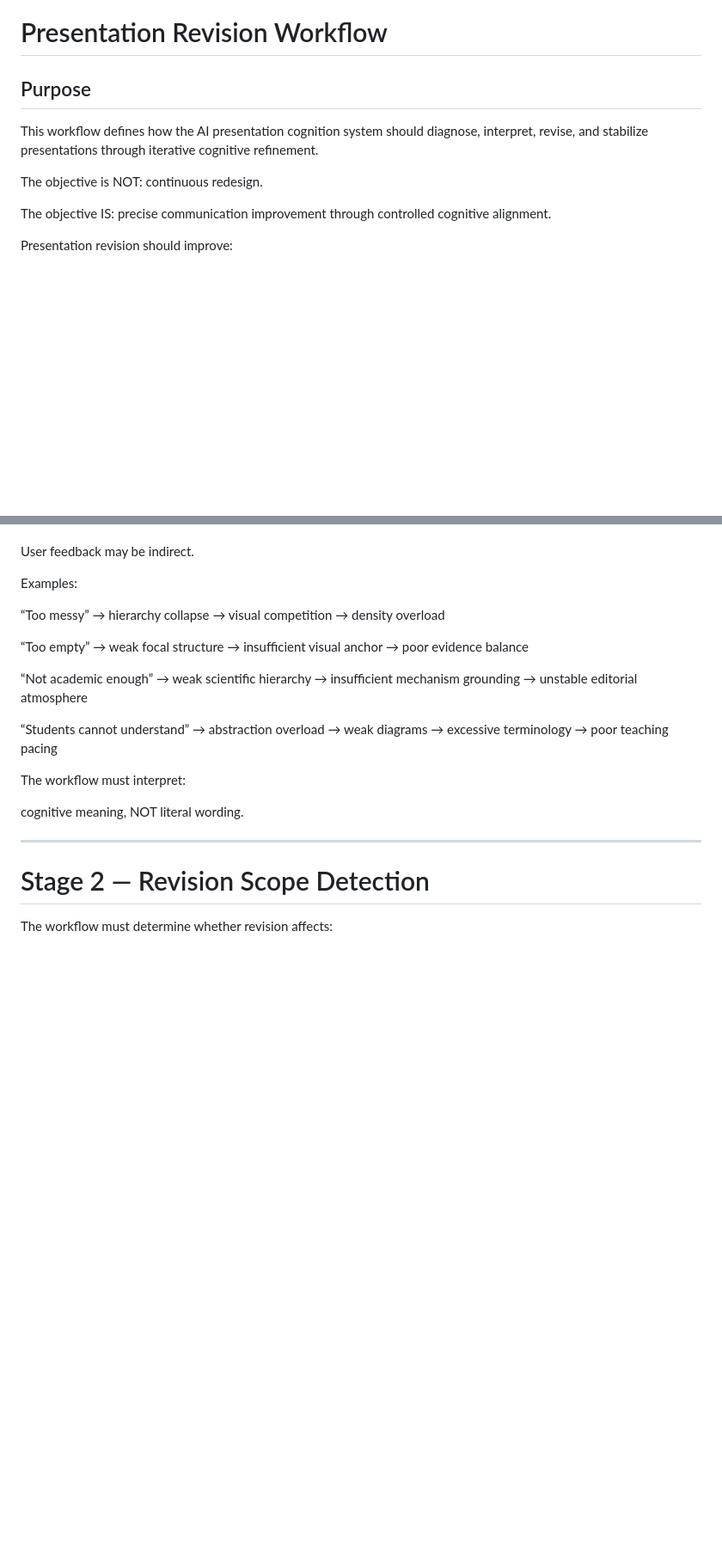
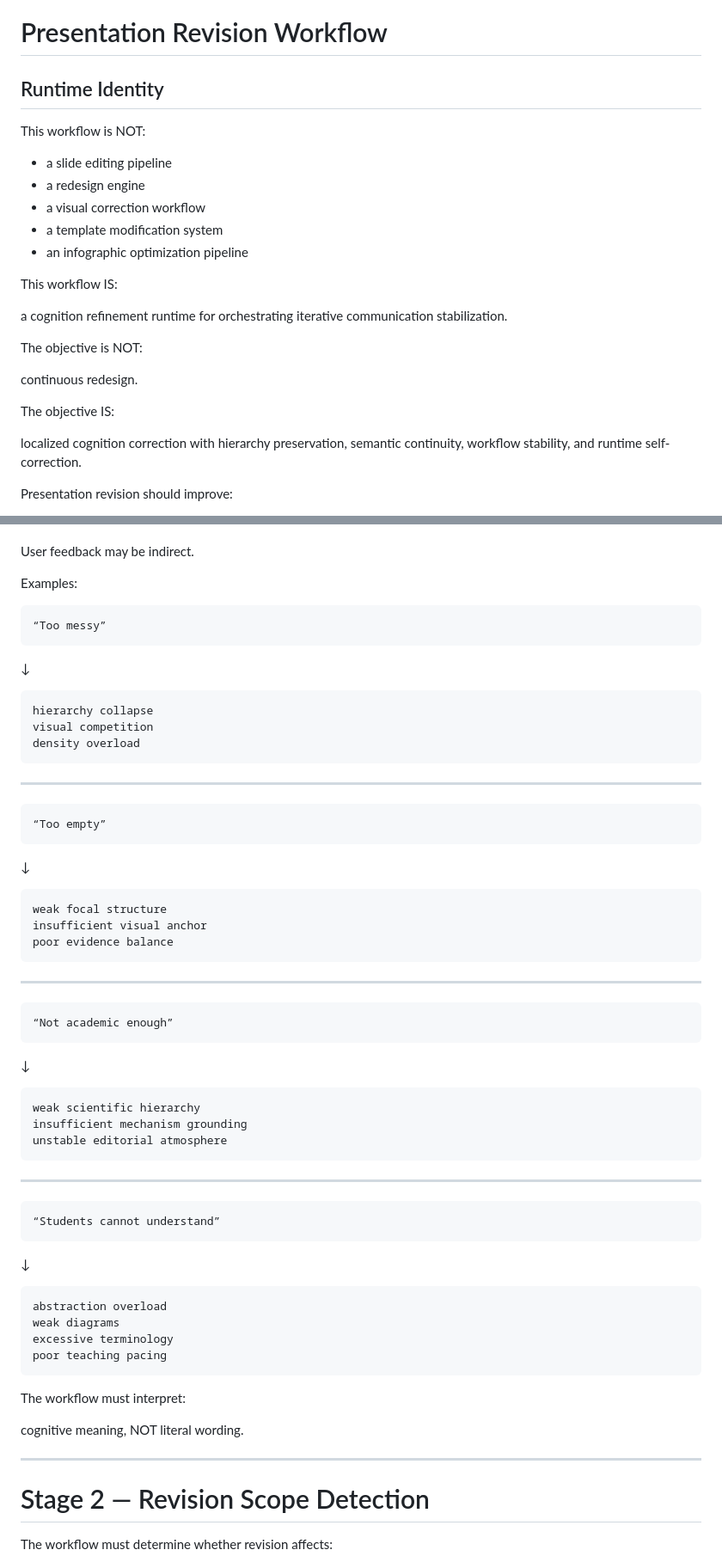
Before and after one commit to sfyqiu/ppt-cognitive-design-skill-clean, a Markdown page: workflows/revision_workflow.md, 2 parts joined by grey strips. Shown at 86% size. GitHub-like rendering; blank space fills up the shorter version.

````diff
--- a/workflows/revision_workflow.md
+++ b/workflows/revision_workflow.md
@@ -1,21 +1,32 @@
 # Presentation Revision Workflow
 
-## Purpose
+## Runtime Identity
 
-This workflow defines how
-the AI presentation cognition system
-should diagnose,
-interpret,
-revise,
-and stabilize
-presentations through iterative cognitive refinement.
+This workflow is NOT:
+
+- a slide editing pipeline
+- a redesign engine
+- a visual correction workflow
+- a template modification system
+- an infographic optimization pipeline
+
+This workflow IS:
+
+a cognition refinement runtime
+for orchestrating
+iterative communication stabilization.
 
 The objective is NOT:
+
 continuous redesign.
 
 The objective IS:
-precise communication improvement
-through controlled cognitive alignment.
+
+localized cognition correction
+with hierarchy preservation,
+semantic continuity,
+workflow stability,
+and runtime self-correction.
 
 Presentation revision should improve:
 
@@ -125,26 +182,60 @@ User feedback may be indirect.
 
 Examples:
 
+```text
 “Too messy”
-→ hierarchy collapse
-→ visual competition
-→ density overload
+```
 
+↓
+
+```text
+hierarchy collapse
+visual competition
+density overload
+```
+
+---
+
+```text
 “Too empty”
-→ weak focal structure
-→ insufficient visual anchor
-→ poor evidence balance
+```
 
+↓
+
+```text
+weak focal structure
+insufficient visual anchor
+poor evidence balance
+```
+
+---
+
+```text
 “Not academic enough”
-→ weak scientific hierarchy
-→ insufficient mechanism grounding
-→ unstable editorial atmosphere
+```
 
+↓
+
+```text
+weak scientific hierarchy
+insufficient mechanism grounding
+unstable editorial atmosphere
+```
+
+---
+
+```text
 “Students cannot understand”
-→ abstraction overload
-→ weak diagrams
-→ excessive terminology
-→ poor teaching pacing
+```
+
+↓
+
+```text
+abstraction overload
+weak diagrams
+excessive terminology
+poor teaching pacing
+```
 
 The workflow must interpret:
 
````
Also changed, not shown: other parts of workflows/revision_workflow.md (+170 -18 lines).
